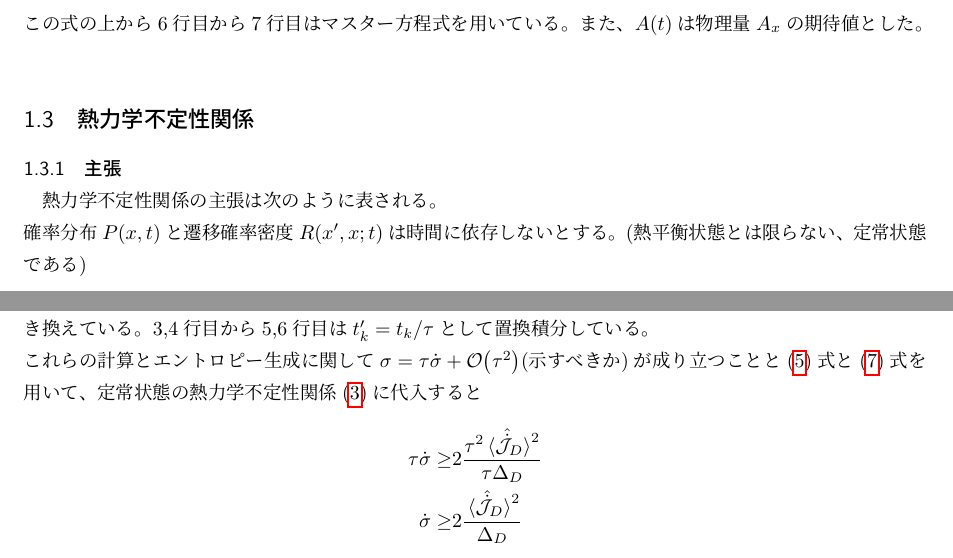
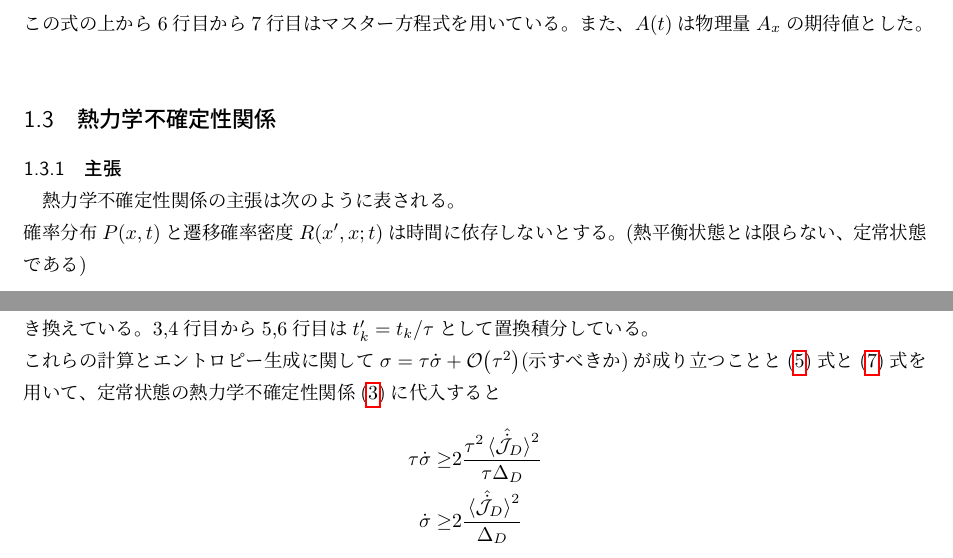
Before and after one commit to Toroid153846/nonequilibrium, a LaTeX document (nonequilibrium.tex): two parts of pages 6 and 10 of 10, joined at a grey line, cut so that both start at the same text. The pictures show the PDF file out/nonequilibrium.pdf that the author committed with the source.

Commit message:
熱力学不確定性関係ですよ

```diff
--- a/nonequilibrium.tex
+++ b/nonequilibrium.tex
@@ -183,9 +183,9 @@
   =&\dv{A(t)}{t}
 \end{align}
 この式の上から6行目から7行目はマスター方程式を用いている。また、$A(t)$は物理量$A_x$の期待値とした。\\
-\subsection{熱力学不定性関係}
+\subsection{熱力学不確定性関係}
 \subsubsection{主張}
-熱力学不定性関係の主張は次のように表される。\\
+熱力学不確定性関係の主張は次のように表される。\\
 確率分布$P(x,t)$と遷移確率密度$R(x',x;t)$は時間に依存しないとする。(熱平衡状態とは限らない、定常状態である)
 \begin{align}
   \sigma\ge 2\frac{\ev*{\hat{\mathcal{J}}_D}^2}{\ev*{\Delta\hat{\mathcal{J}}_D^2}}
@@ -276,7 +276,7 @@ $\tau\to 0$について考えるので、遷移確率$R_\nu(x'|x;t)$が時間に
   =&\order{\tau}
 \end{align}
 上から1,2行目から3,4行目は$K=0$の項が$\sum_{k'=1}^0=0$より$K=1$からにして、積分範囲を$\tau$で割って書き換えている。3,4行目から5,6行目は$t'_k=t_k/\tau$として置換積分している。\\
-これらの計算とエントロピー生成に関して$\sigma=\tau\dot{\sigma}+\order{\tau^2}$(示すべきか)が成り立つことと\eqref{eq:JD2_dot}式と\eqref{eq:fluctuation}式を用いて、定常状態の熱力学不定性関係\eqref{eq:thermal_uncertain_steady}に代入すると
+これらの計算とエントロピー生成に関して$\sigma=\tau\dot{\sigma}+\order{\tau^2}$(示すべきか)が成り立つことと\eqref{eq:JD2_dot}式と\eqref{eq:fluctuation}式を用いて、定常状態の熱力学不確定性関係\eqref{eq:thermal_uncertain_steady}に代入すると
 \begin{align}
   \tau \dot{\sigma}\ge&2\frac{\tau^2\ev*{\hat{\dot{\mathcal{J}}}_D}^2}{\tau \Delta_D}\\
   \dot{\sigma}\ge&2\frac{\ev*{\hat{\dot{\mathcal{J}}}_D}^2}{\Delta_D}\\
```
Also changed, not shown: slide.tex (+2 -2 lines), out/nonequilibrium.pdf, out/slide.pdf.
